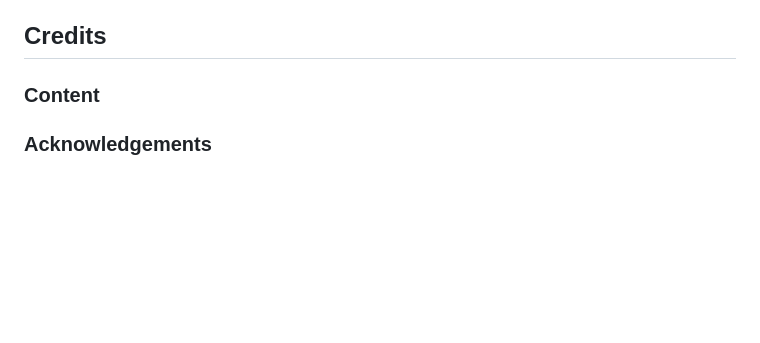
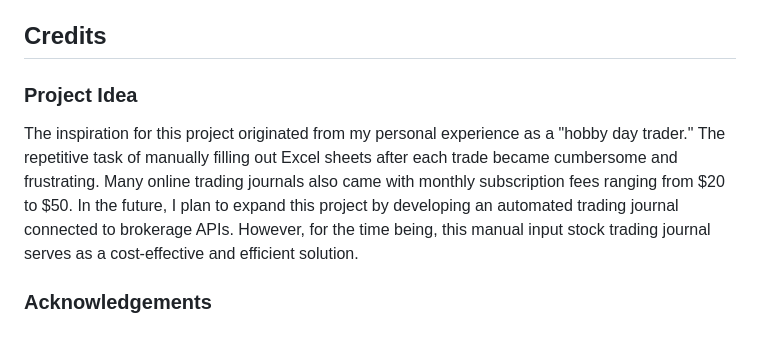
Before and after one commit to NixTS/stock-trading-journal, a Markdown page: README.md, the part around the change. Drawn GitHub-style; blank space fills up the shorter version.

Commit message:
docs: Add project idea content

```diff
--- a/README.md
+++ b/README.md
@@ -425,6 +425,8 @@ GiftOfGiving project was deployed using the VS Code IDE, using Git and GitHub fo
 
 ## **Credits**
 
-### **Content**
+### **Project Idea**
+
+The inspiration for this project originated from my personal experience as a "hobby day trader." The repetitive task of manually filling out Excel sheets after each trade became cumbersome and frustrating. Many online trading journals also came with monthly subscription fees ranging from $20 to $50. In the future, I plan to expand this project by developing an automated trading journal connected to brokerage APIs. However, for the time being, this manual input stock trading journal serves as a cost-effective and efficient solution.
 
 ### **Acknowledgements**
```
